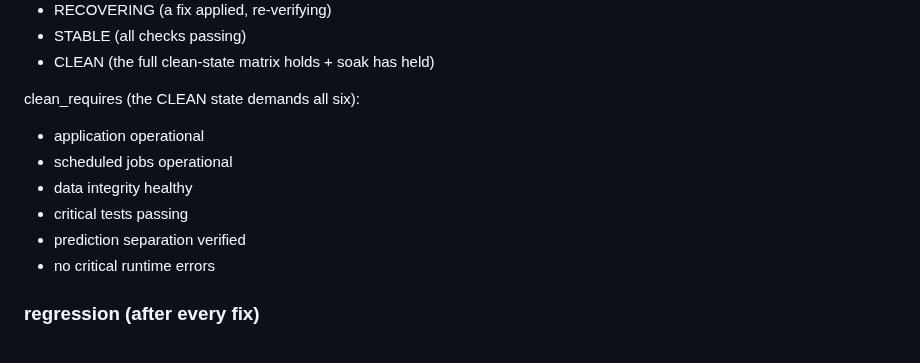
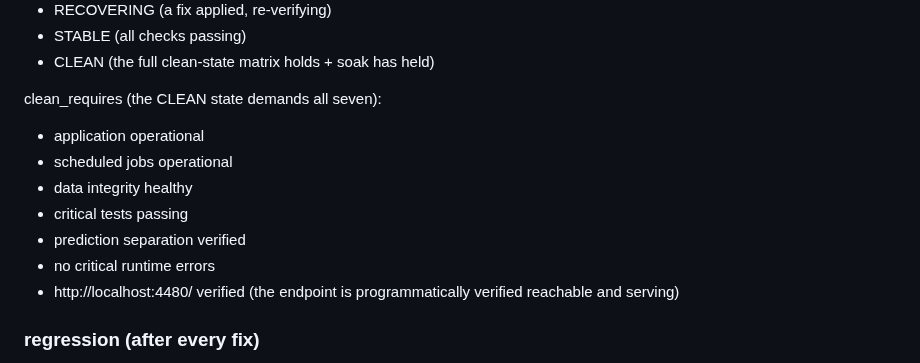
Before and after one commit to abwarren/RoulCollector448, a Markdown page: docs/deep-pattern-mining-spec.md, the part around the change. Drawn GitHub-style.

Commit message:
docs: clean_requires — add localhost:4480 verified

```diff
--- a/docs/deep-pattern-mining-spec.md
+++ b/docs/deep-pattern-mining-spec.md
@@ -955,13 +955,15 @@ final_status — possible states:
 - STABLE (all checks passing)
 - CLEAN (the full clean-state matrix holds + soak has held)
 
-clean_requires (the CLEAN state demands all six):
+clean_requires (the CLEAN state demands all seven):
 - application operational
 - scheduled jobs operational
 - data integrity healthy
 - critical tests passing
 - prediction separation verified
 - no critical runtime errors
+- http://localhost:4480/ verified (the endpoint is programmatically
+  verified reachable and serving)
 
 ### regression (after every fix)
 - rerun_failed_test
```
